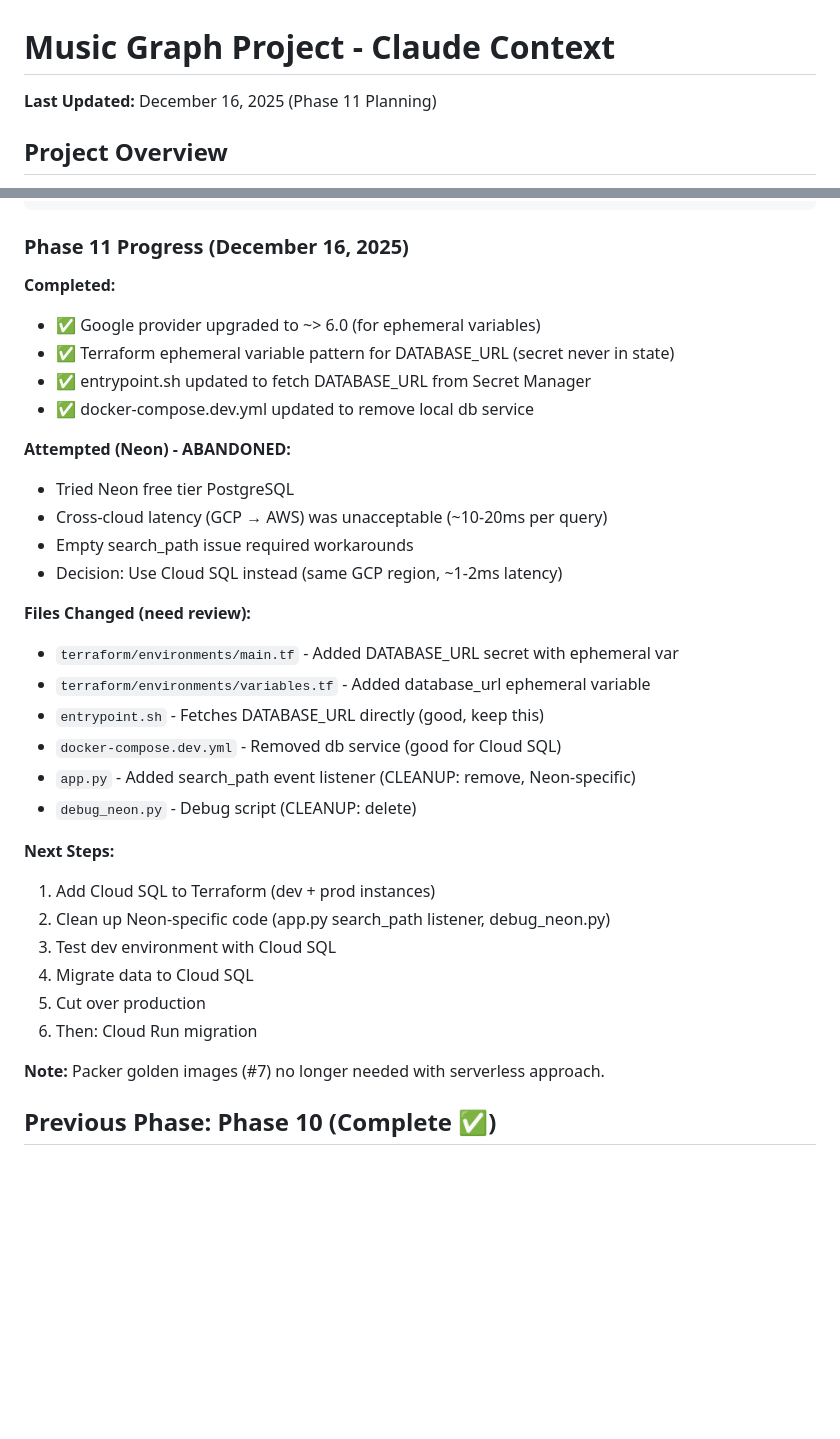
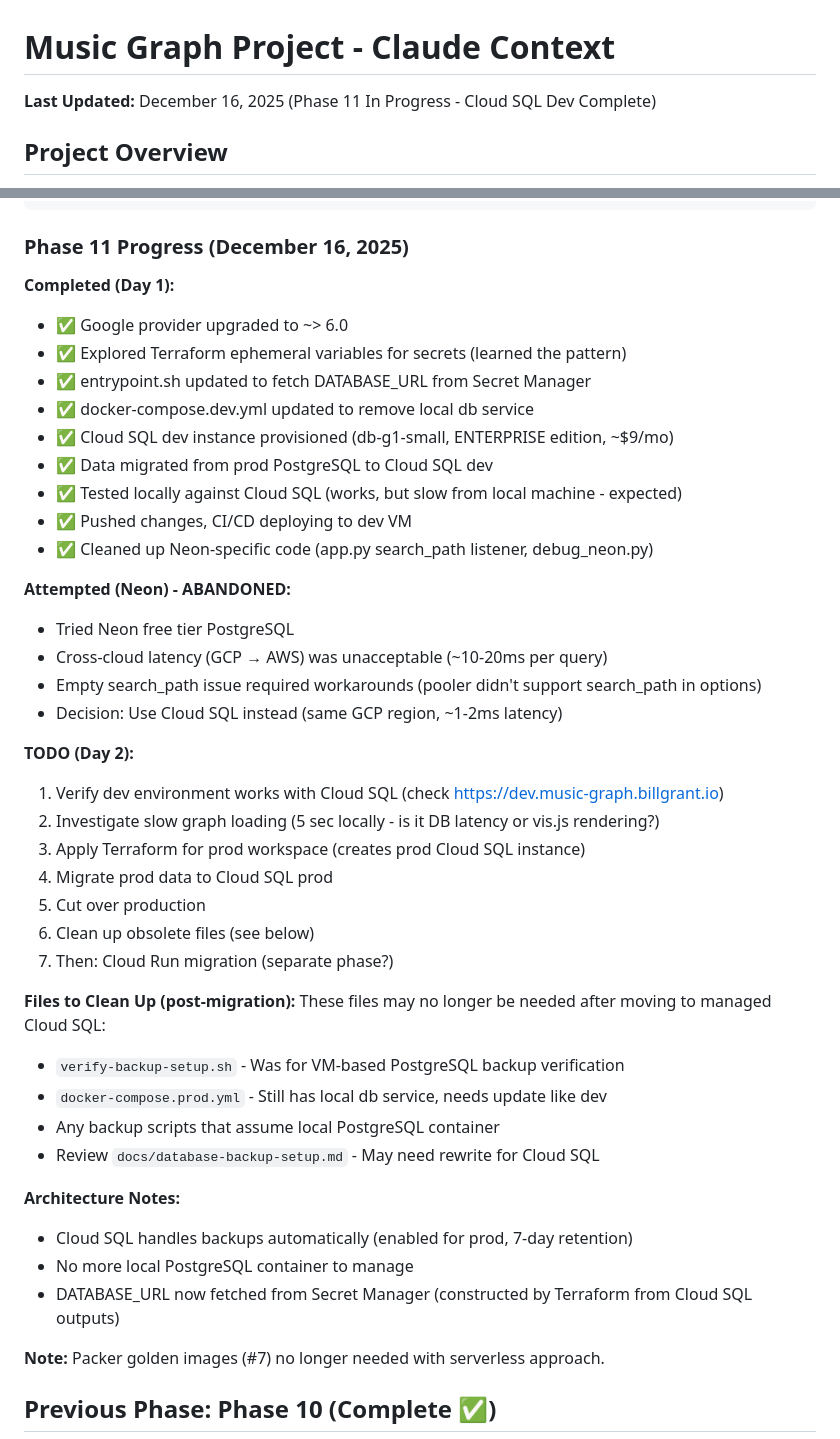
Before and after one commit to billgrant/music-graph, a Markdown page: CLAUDE.md, 2 parts joined by grey strips. GitHub-like rendering; blank space fills up the shorter version.

Commit message:
Update CLAUDE.md with Phase 11 Day 1 progress and Day 2 TODOs
🤖 Generated with [Claude Code](https://claude.com/claude-code)

Co-Authored-By: Claude Opus 4.5 <noreply@anthropic.com>

```diff
--- a/CLAUDE.md
+++ b/CLAUDE.md
@@ -1,6 +1,6 @@
 # Music Graph Project - Claude Context
 
-**Last Updated:** December 16, 2025 (Phase 11 Planning)
+**Last Updated:** December 16, 2025 (Phase 11 In Progress - Cloud SQL Dev Complete)
 
 ## Project Overview
 
@@ -35,33 +35,43 @@ Future:   Cloud Run → (Flask container) → Cloud SQL
 
 ### Phase 11 Progress (December 16, 2025)
 
-**Completed:**
-- ✅ Google provider upgraded to ~> 6.0 (for ephemeral variables)
-- ✅ Terraform ephemeral variable pattern for DATABASE_URL (secret never in state)
+**Completed (Day 1):**
+- ✅ Google provider upgraded to ~> 6.0
+- ✅ Explored Terraform ephemeral variables for secrets (learned the pattern)
 - ✅ entrypoint.sh updated to fetch DATABASE_URL from Secret Manager
 - ✅ docker-compose.dev.yml updated to remove local db service
+- ✅ Cloud SQL dev instance provisioned (db-g1-small, ENTERPRISE edition, ~$9/mo)
+- ✅ Data migrated from prod PostgreSQL to Cloud SQL dev
+- ✅ Tested locally against Cloud SQL (works, but slow from local machine - expected)
+- ✅ Pushed changes, CI/CD deploying to dev VM
+- ✅ Cleaned up Neon-specific code (app.py search_path listener, debug_neon.py)
 
 **Attempted (Neon) - ABANDONED:**
 - Tried Neon free tier PostgreSQL
 - Cross-cloud latency (GCP → AWS) was unacceptable (~10-20ms per query)
-- Empty search_path issue required workarounds
+- Empty search_path issue required workarounds (pooler didn't support search_path in options)
 - Decision: Use Cloud SQL instead (same GCP region, ~1-2ms latency)
 
-**Files Changed (need review):**
-- `terraform/environments/main.tf` - Added DATABASE_URL secret with ephemeral var
-- `terraform/environments/variables.tf` - Added database_url ephemeral variable
-- `entrypoint.sh` - Fetches DATABASE_URL directly (good, keep this)
-- `docker-compose.dev.yml` - Removed db service (good for Cloud SQL)
-- `app.py` - Added search_path event listener (CLEANUP: remove, Neon-specific)
-- `debug_neon.py` - Debug script (CLEANUP: delete)
+**TODO (Day 2):**
+1. Verify dev environment works with Cloud SQL (check https://dev.music-graph.billgrant.io)
+2. Investigate slow graph loading (5 sec locally - is it DB latency or vis.js rendering?)
+3. Apply Terraform for prod workspace (creates prod Cloud SQL instance)
+4. Migrate prod data to Cloud SQL prod
+5. Cut over production
+6. Clean up obsolete files (see below)
+7. Then: Cloud Run migration (separate phase?)
 
-**Next Steps:**
-1. Add Cloud SQL to Terraform (dev + prod instances)
-2. Clean up Neon-specific code (app.py search_path listener, debug_neon.py)
-3. Test dev environment with Cloud SQL
-4. Migrate data to Cloud SQL
-5. Cut over production
-6. Then: Cloud Run migration
+**Files to Clean Up (post-migration):**
+These files may no longer be needed after moving to managed Cloud SQL:
+- `verify-backup-setup.sh` - Was for VM-based PostgreSQL backup verification
+- `docker-compose.prod.yml` - Still has local db service, needs update like dev
+- Any backup scripts that assume local PostgreSQL container
+- Review `docs/database-backup-setup.md` - May need rewrite for Cloud SQL
+
+**Architecture Notes:**
+- Cloud SQL handles backups automatically (enabled for prod, 7-day retention)
+- No more local PostgreSQL container to manage
+- DATABASE_URL now fetched from Secret Manager (constructed by Terraform from Cloud SQL outputs)
 
 **Note:** Packer golden images (#7) no longer needed with serverless approach.
 
```
